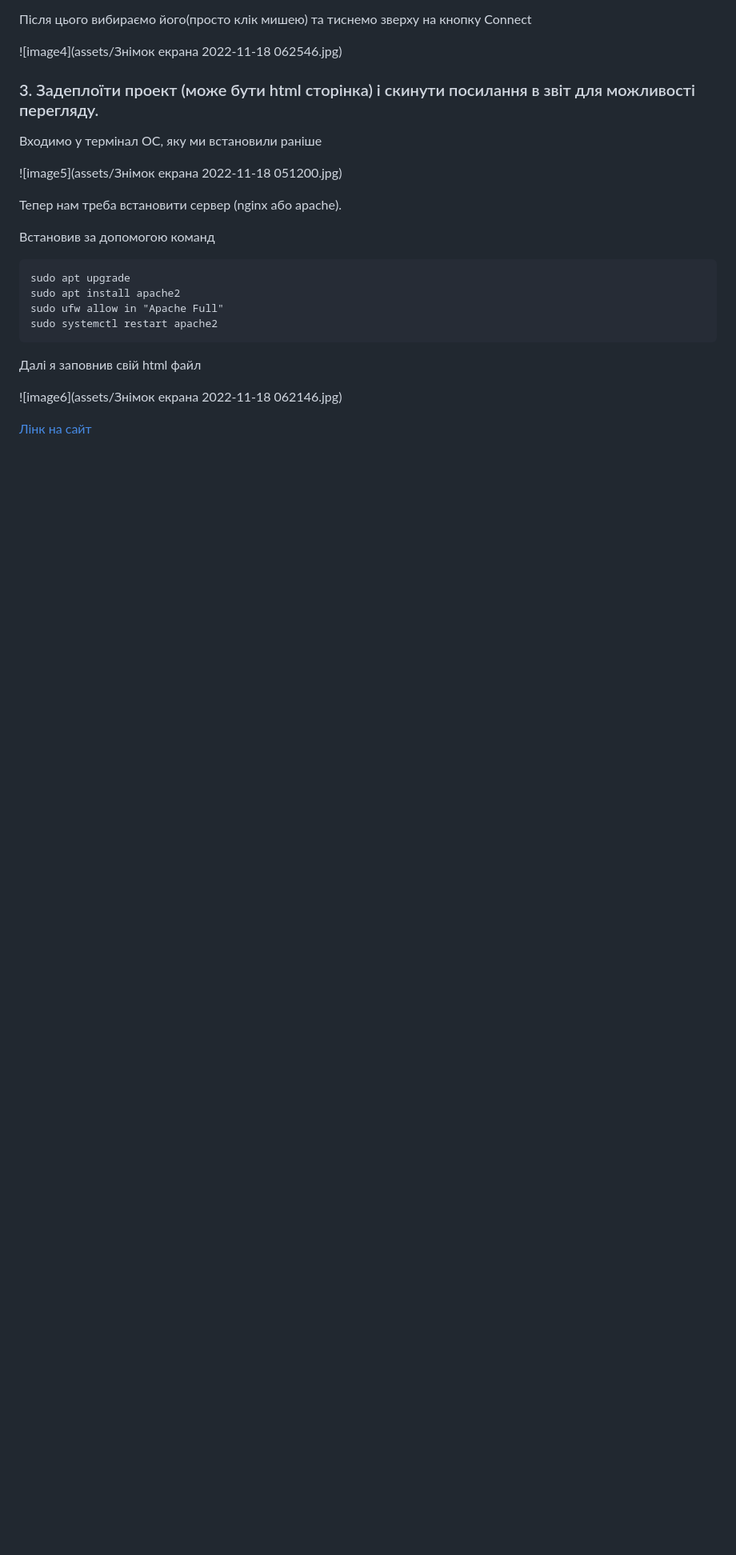
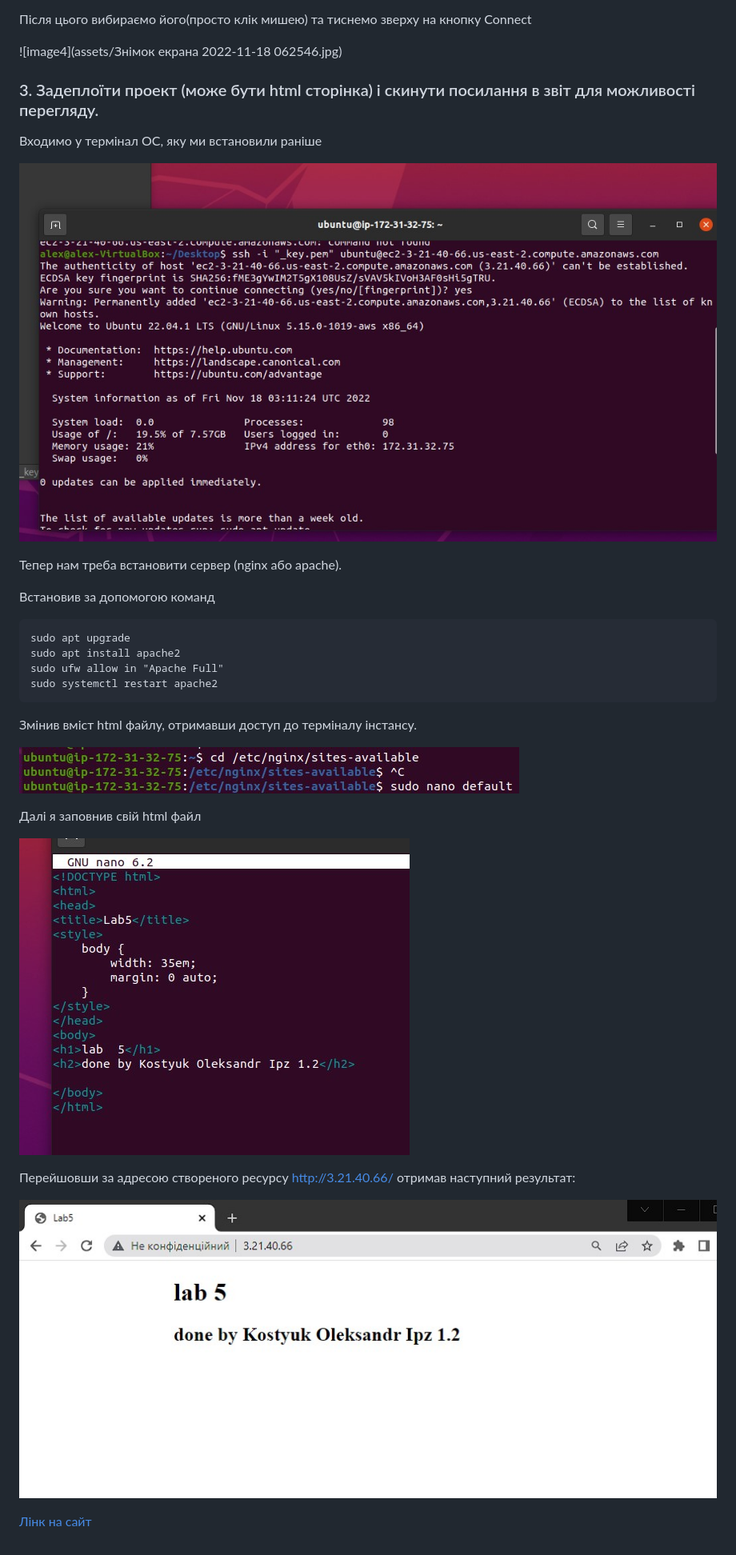
Before and after one commit to alex-kostuyk/OsLabs, a Markdown page: README.md, the part around the change printed below. Shown: that part at 80% size. Drawn GitHub-style; pictures changed too: assets/5.jpg (added), assets/6.jpg (added), assets/7.jpg (added); blank space fills up the shorter version.

Commit message:
final lab 5 read.me

````diff
--- a/README.md
+++ b/README.md
@@ -43,7 +43,7 @@
 
 Входимо у термінал ОС, яку ми встановили раніше
 
-![image5](assets/Знімок екрана 2022-11-18 051200.jpg)
+![image5](assets/4.jpg)
 
 Тепер нам треба встановити сервер (nginx або apache).
 
@@ -55,11 +55,17 @@ sudo apt install apache2
 sudo ufw allow in "Apache Full"
 sudo systemctl restart apache2
 ```
+Змінив вміст html файлу, отримавши доступ до терміналу інстансу.
 
+![image5](assets/6.jpg)
 
 Далі я заповнив свій html файл
 
-![image6](assets/Знімок екрана 2022-11-18 062146.jpg)
+![image6](assets/5.jpg)
+
+Перейшовши за адресою створеного ресурсу http://3.21.40.66/ отримав наступний результат:
+
+![image6](assets/7.jpg)
 
 
 
````
Also changed, not shown: other parts of README.md (+1 -1 lines), assets/4.jpg (renamed from assets/Знімок екрана 2022-11-18 051200.jpg), assets/Знімок екрана 2022-11-18 062146.jpg (deleted), assets/Знімок екрана 2022-11-18 062546.jpg (deleted).
